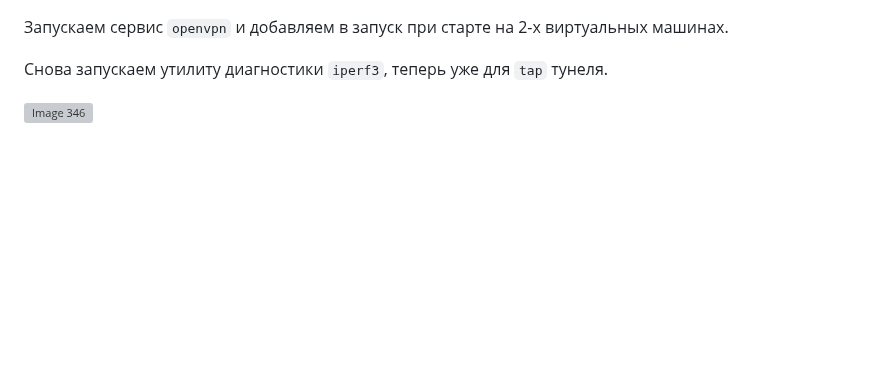
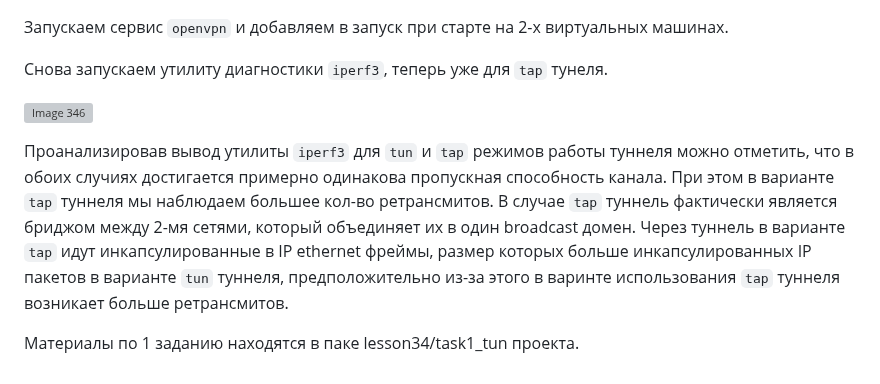
Before and after one commit to ms1969/otus_linux_adv, a Markdown page: README.md, the part around the change. Rendered like a GitHub page; folded sections open; blank space fills up the shorter version; grey boxes are pictures that could not be loaded.

```diff
--- a/README.md
+++ b/README.md
@@ -3134,8 +3134,14 @@ client                     : ok=9    changed=3    unreachable=0    failed=0    s
 
 ![Image 346](lesson34/task1_tun/6.png)
 
-
-
+Проанализировав вывод утилиты `iperf3` для `tun` и `tap` режимов работы туннеля можно отметить,
+что в обоих случиях достигается примерно одинакова пропускная способность канала. При этом в варианте `tap` туннеля мы наблюдаем большее кол-во ретрансмитов.
+В случае `tap` туннель фактически является бриджом между 2-мя сетями, который объединяет их в один broadcast домен.
+Через туннель в варианте `tap` идут инкапсулированные в IP ethernet фреймы, размер которых больше инкапсулированных IP пакетов в варианте `tun` туннеля, предположительно из-за этого в варинте использования
+`tap` туннеля возникает больше ретрансмитов.
+
+
+Материалы по 1 заданию находятся в паке lesson34/task1_tun проекта.
 
 
 
```
